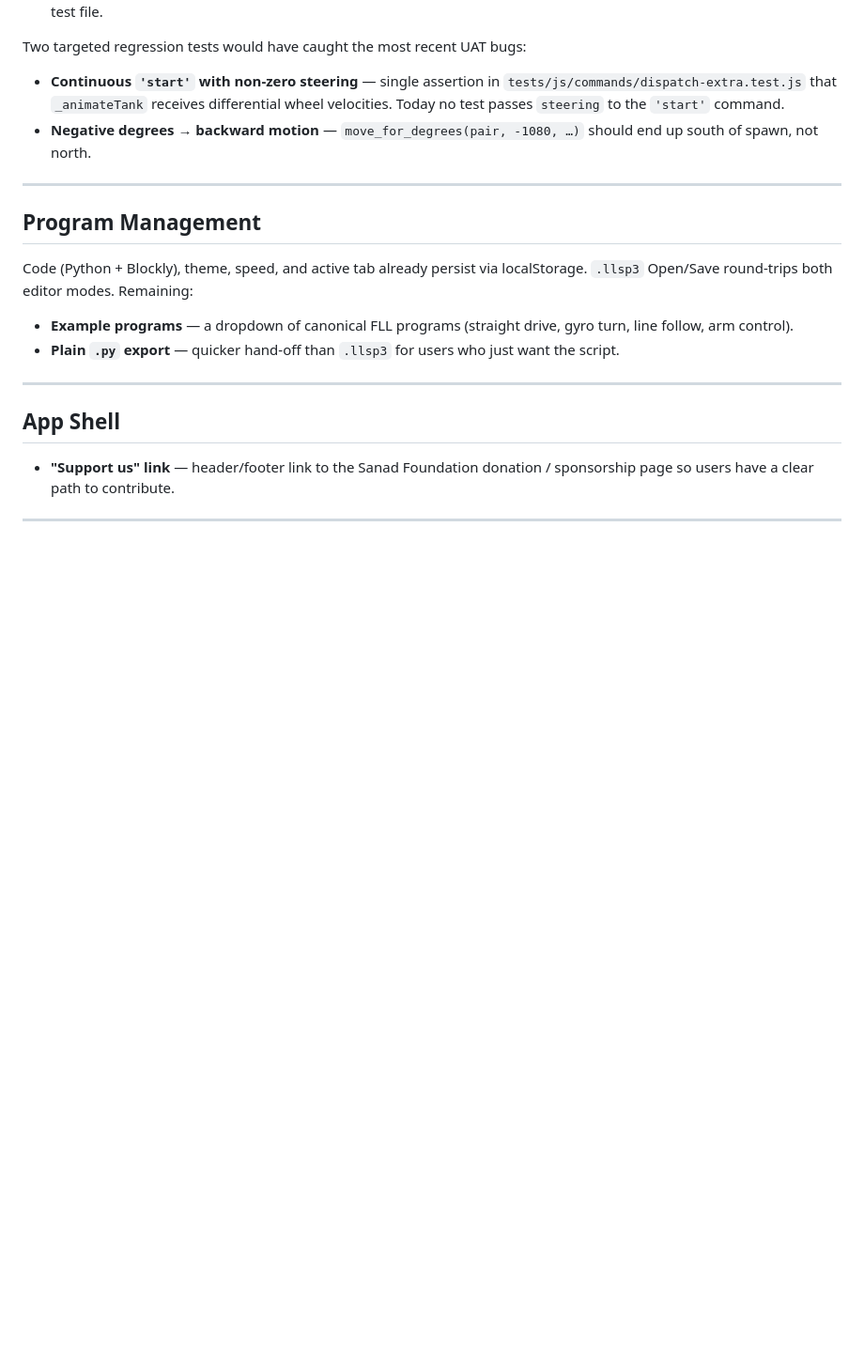
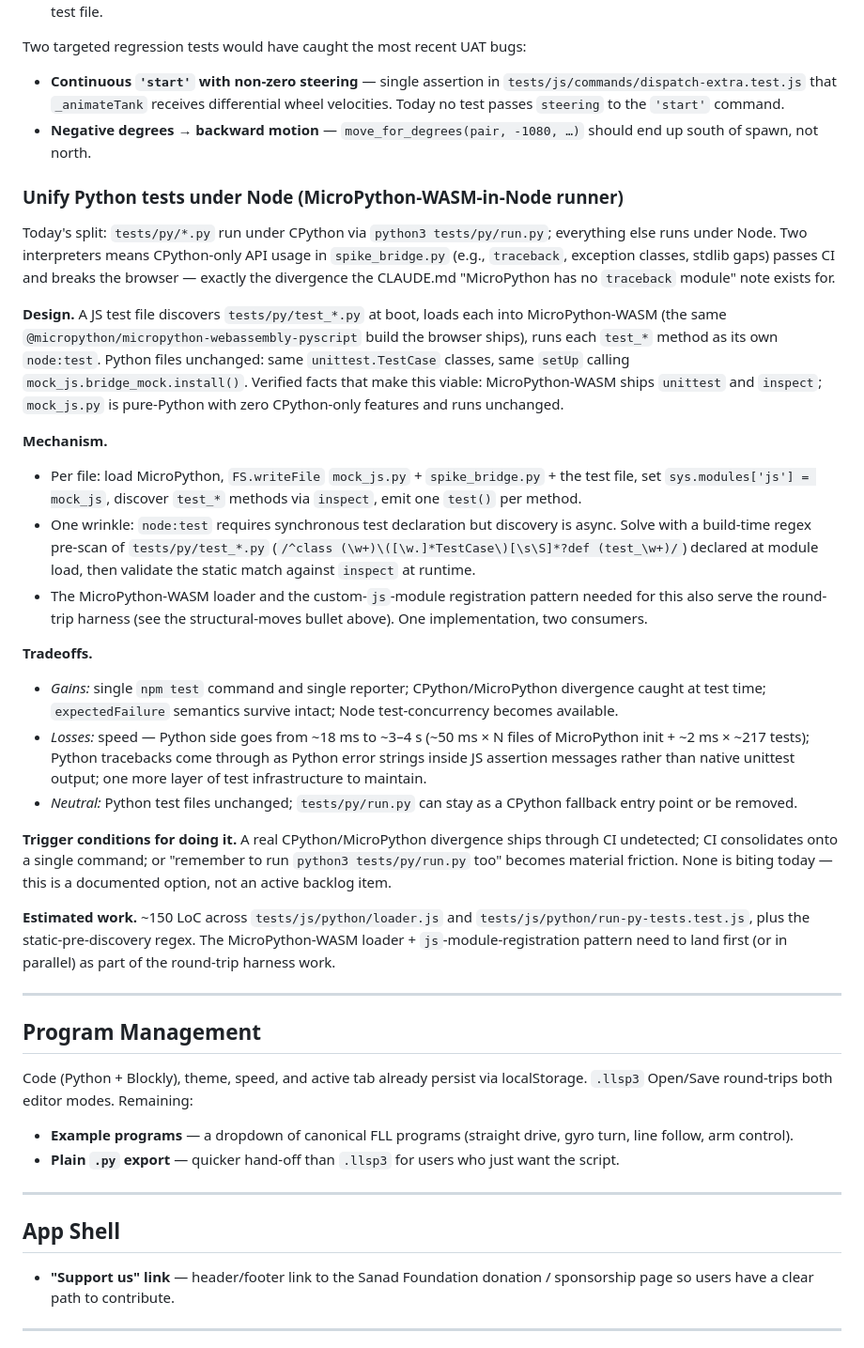
Before and after one commit to sanadfoundation/fll-virtual-robot, a Markdown page: BACKLOG.md, the part around the change. Shown at 94% size. Rendered like a GitHub page; blank space fills up the shorter version.

Commit message:
docs(backlog): capture MicroPython-WASM-in-Node test runner design
Adds a "Unify Python tests under Node" subsection to the Test Coverage
section. Captures the design (per-file MicroPython load, FS.writeFile of
mock_js + spike_bridge + test file, inspect-driven discovery, static
pre-scan regex for synchronous test declaration), verified pre-conditions
(MicroPython-WASM ships unittest + inspect; mock_js.py is pure Python),
explicit tradeoffs, and trigger conditions.

Not an active item — documented option until a real CPython / MicroPython
divergence ships through CI or CI consolidates onto one command.

Co-Authored-By: Claude Opus 4.7 (1M context) <noreply@anthropic.com>

```diff
--- a/BACKLOG.md
+++ b/BACKLOG.md
@@ -131,6 +131,26 @@ Two targeted regression tests would have caught the most recent UAT bugs:
 - **Continuous `'start'` with non-zero steering** — single assertion in `tests/js/commands/dispatch-extra.test.js` that `_animateTank` receives differential wheel velocities. Today no test passes `steering` to the `'start'` command.
 - **Negative degrees → backward motion** — `move_for_degrees(pair, -1080, …)` should end up south of spawn, not north.
 
+### Unify Python tests under Node (MicroPython-WASM-in-Node runner)
+
+Today's split: `tests/py/*.py` run under CPython via `python3 tests/py/run.py`; everything else runs under Node. Two interpreters means CPython-only API usage in `spike_bridge.py` (e.g., `traceback`, exception classes, stdlib gaps) passes CI and breaks the browser — exactly the divergence the CLAUDE.md "MicroPython has no `traceback` module" note exists for.
+
+**Design.** A JS test file discovers `tests/py/test_*.py` at boot, loads each into MicroPython-WASM (the same `@micropython/micropython-webassembly-pyscript` build the browser ships), runs each `test_*` method as its own `node:test`. Python files unchanged: same `unittest.TestCase` classes, same `setUp` calling `mock_js.bridge_mock.install()`. Verified facts that make this viable: MicroPython-WASM ships `unittest` and `inspect`; `mock_js.py` is pure-Python with zero CPython-only features and runs unchanged.
+
+**Mechanism.**
+- Per file: load MicroPython, `FS.writeFile` `mock_js.py` + `spike_bridge.py` + the test file, set `sys.modules['js'] = mock_js`, discover `test_*` methods via `inspect`, emit one `test()` per method.
+- One wrinkle: `node:test` requires synchronous test declaration but discovery is async. Solve with a build-time regex pre-scan of `tests/py/test_*.py` (`/^class (\w+)\([\w.]*TestCase\)[\s\S]*?def (test_\w+)/`) declared at module load, then validate the static match against `inspect` at runtime.
+- The MicroPython-WASM loader and the custom-`js`-module registration pattern needed for this also serve the round-trip harness (see the structural-moves bullet above). One implementation, two consumers.
+
+**Tradeoffs.**
+- *Gains:* single `npm test` command and single reporter; CPython/MicroPython divergence caught at test time; `expectedFailure` semantics survive intact; Node test-concurrency becomes available.
+- *Losses:* speed — Python side goes from ~18 ms to ~3–4 s (~50 ms × N files of MicroPython init + ~2 ms × ~217 tests); Python tracebacks come through as Python error strings inside JS assertion messages rather than native unittest output; one more layer of test infrastructure to maintain.
+- *Neutral:* Python test files unchanged; `tests/py/run.py` can stay as a CPython fallback entry point or be removed.
+
+**Trigger conditions for doing it.** A real CPython/MicroPython divergence ships through CI undetected; CI consolidates onto a single command; or "remember to run `python3 tests/py/run.py` too" becomes material friction. None is biting today — this is a documented option, not an active backlog item.
+
+**Estimated work.** ~150 LoC across `tests/js/python/loader.js` and `tests/js/python/run-py-tests.test.js`, plus the static-pre-discovery regex. The MicroPython-WASM loader + `js`-module-registration pattern need to land first (or in parallel) as part of the round-trip harness work.
+
 ---
 
 ## Program Management
```
